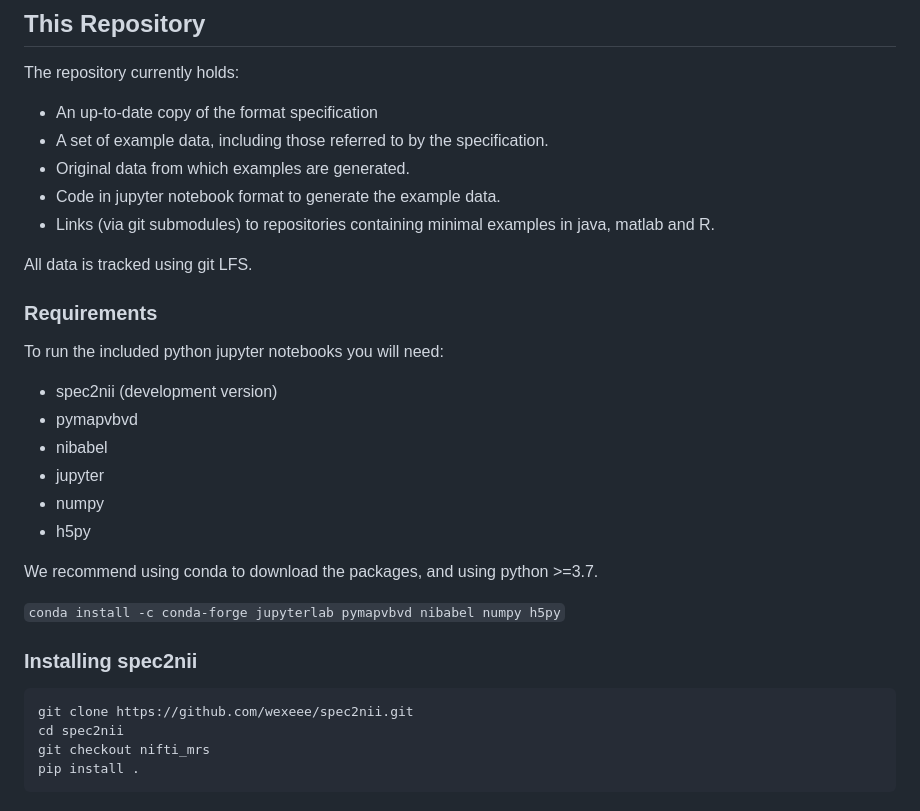
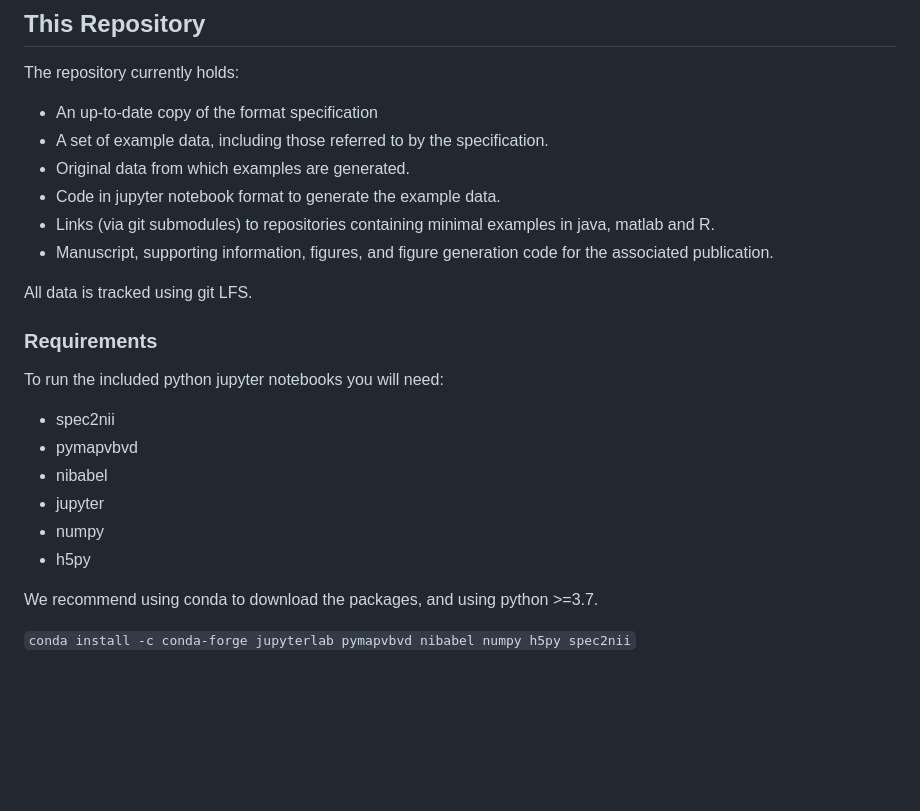
Before and after one commit to wtclarke/mrs_nifti_standard, a Markdown page: README.md, the part around the change printed below. Rendered like a GitHub page; blank space fills up the shorter version.

````diff
--- a/README.md
+++ b/README.md
@@ -20,12 +42,13 @@ The repository currently holds:
 - Original data from which examples are generated.
 - Code in jupyter notebook format to generate the example data.
 - Links (via git submodules) to repositories containing minimal examples in java, matlab and R.
+- Manuscript, supporting information, figures, and figure generation code for the associated publication.
 
 All data is tracked using git LFS.
 
 ### Requirements
 To run the included python jupyter notebooks you will need:
-- spec2nii (development version)
+- spec2nii
 - pymapvbvd
 - nibabel
 - jupyter
@@ -34,10 +57,4 @@ To run the included python jupyter notebooks you will need:
 
 We recommend using conda to download the packages, and using python >=3.7.
 
-```conda install -c conda-forge jupyterlab pymapvbvd nibabel numpy h5py```
-
-### Installing spec2nii
-    git clone https://github.com/wexeee/spec2nii.git
-    cd spec2nii
-    git checkout nifti_mrs
-    pip install .
+```conda install -c conda-forge jupyterlab pymapvbvd nibabel numpy h5py spec2nii```
````
Also changed, not shown: other parts of README.md (+26 -4 lines), documentation_images/fsleyes_mrsi_vis.png (added).
